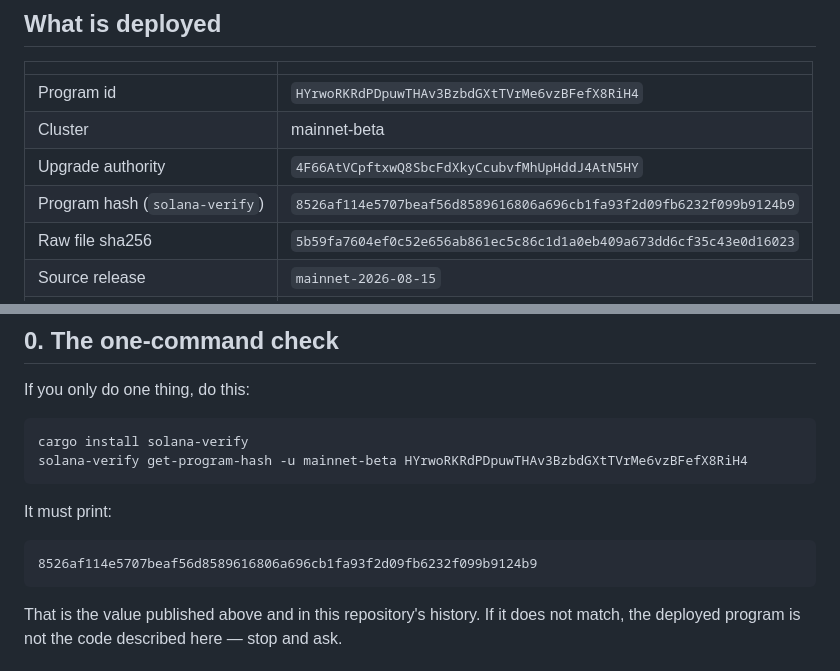
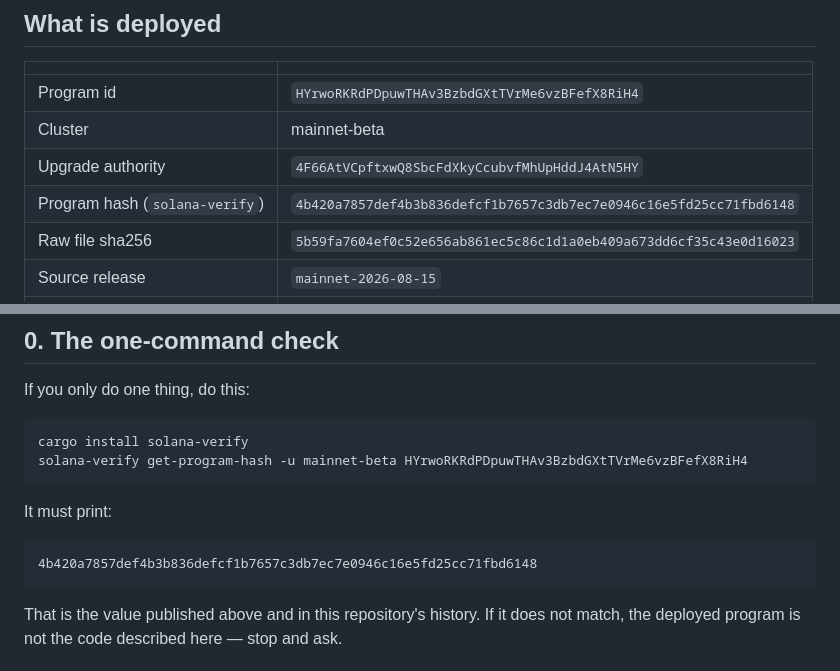
Before and after one commit to agnt-gg/gitstarter, a Markdown page: docs/VERIFY.md, 2 parts joined by grey strips. Rendered like a GitHub page.

````diff
--- a/docs/VERIFY.md
+++ b/docs/VERIFY.md
@@ -10,7 +10,7 @@ it. Everything below uses public data and standard tooling.
 | Program id | `HYrwoRKRdPDpuwTHAv3BzbdGXtTVrMe6vzBFefX8RiH4` |
 | Cluster | mainnet-beta |
 | Upgrade authority | `4F66AtVCpftxwQ8SbcFdXkyCcubvfMhUpHddJ4AtN5HY` |
-| Program hash (`solana-verify`) | `8526af114e5707beaf56d8589616806a696cb1fa93f2d09fb6232f099b9124b9` |
+| Program hash (`solana-verify`) | `4b420a7857def4b3b836defcf1b7657c3db7ec7e0946c16e5fd25cc71fbd6148` |
 | Raw file sha256 | `5b59fa7604ef0c52e656ab861ec5c86c1d1a0eb409a673dd6cf35c43e0d16023` |
 | Source release | `mainnet-2026-08-15` |
 | Last deployed in slot | `439347274` |
@@ -34,7 +34,7 @@ solana-verify get-program-hash -u mainnet-beta HYrwoRKRdPDpuwTHAv3BzbdGXtTVrMe6v
 It must print:
 
 ```
-8526af114e5707beaf56d8589616806a696cb1fa93f2d09fb6232f099b9124b9
+4b420a7857def4b3b836defcf1b7657c3db7ec7e0946c16e5fd25cc71fbd6148
 ```
 
 That is the value published above and in this repository's history. If it does
````
Also changed, not shown: README.md (+1 -1 lines), docs/MAINNET.md (+2 -1 lines).
